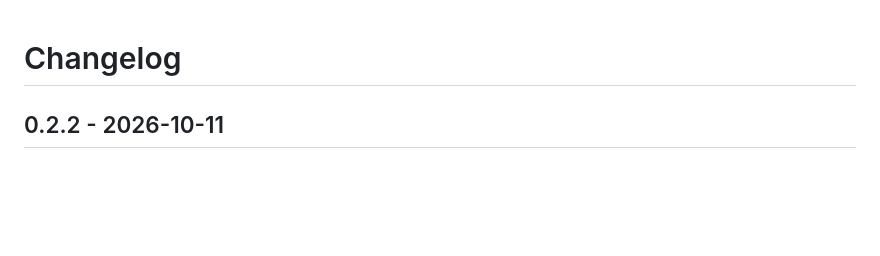
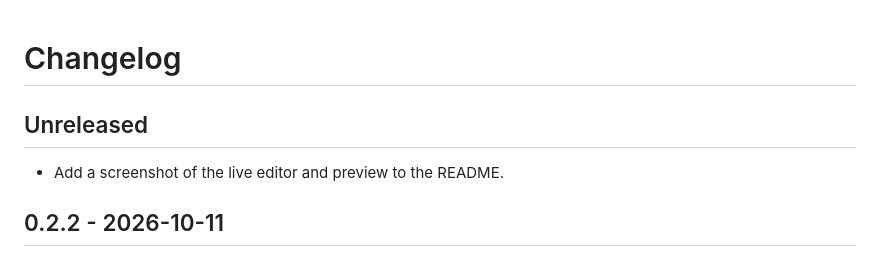
Before and after one commit to GhosTnever-lkm/workshop-page-studio, a Markdown page: CHANGELOG.md, the part around the change. GitHub-like rendering; blank space fills up the shorter version.

```diff
--- a/CHANGELOG.md
+++ b/CHANGELOG.md
@@ -1,4 +1,8 @@
 # Changelog
+
+## Unreleased
+
+- Add a screenshot of the live editor and preview to the README.
 
 ## 0.2.2 - 2026-10-11
 
```
Also changed, not shown: README.md (+4 -0 lines), assets/workshop-page-studio-preview.png (added).
